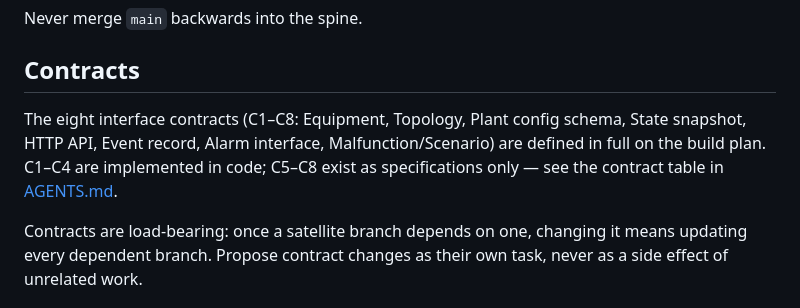
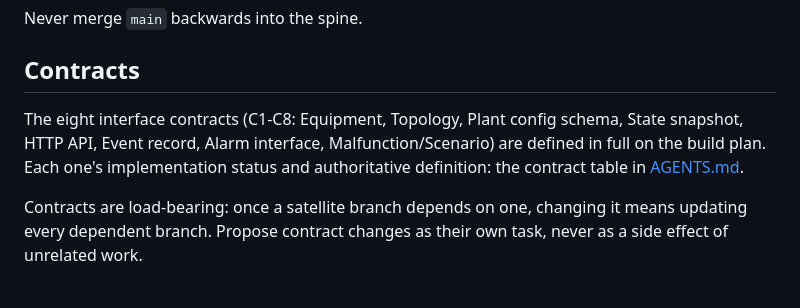
Before and after one commit to gareytwin1/plant-simulator, a Markdown page: DEVELOPMENT.md, the part around the change. Drawn GitHub-style.

Commit message:
Docs: Point DEVELOPMENT.md at the AGENTS.md contract table for status
DEVELOPMENT.md said C5-C8 exist as specifications only; all eight are
implemented. Point to the authoritative table instead of restating it.

Co-Authored-By: Claude Opus 5.5 <noreply@anthropic.com>

```diff
--- a/DEVELOPMENT.md
+++ b/DEVELOPMENT.md
@@ -334,10 +334,11 @@ Never merge `main` backwards into the spine.
 
 ## Contracts
 
-The eight interface contracts (C1–C8: Equipment, Topology, Plant config schema,
+The eight interface contracts (C1-C8: Equipment, Topology, Plant config schema,
 State snapshot, HTTP API, Event record, Alarm interface, Malfunction/Scenario)
-are defined in full on the build plan. C1–C4 are implemented in code; C5–C8
-exist as specifications only — see the contract table in [AGENTS.md](AGENTS.md).
+are defined in full on the build plan. Each one's implementation status and
+authoritative definition: the contract table in
+[AGENTS.md](AGENTS.md#interface-contracts).
 
 Contracts are load-bearing: once a satellite branch depends on one, changing it
 means updating every dependent branch. Propose contract changes as their own
```
